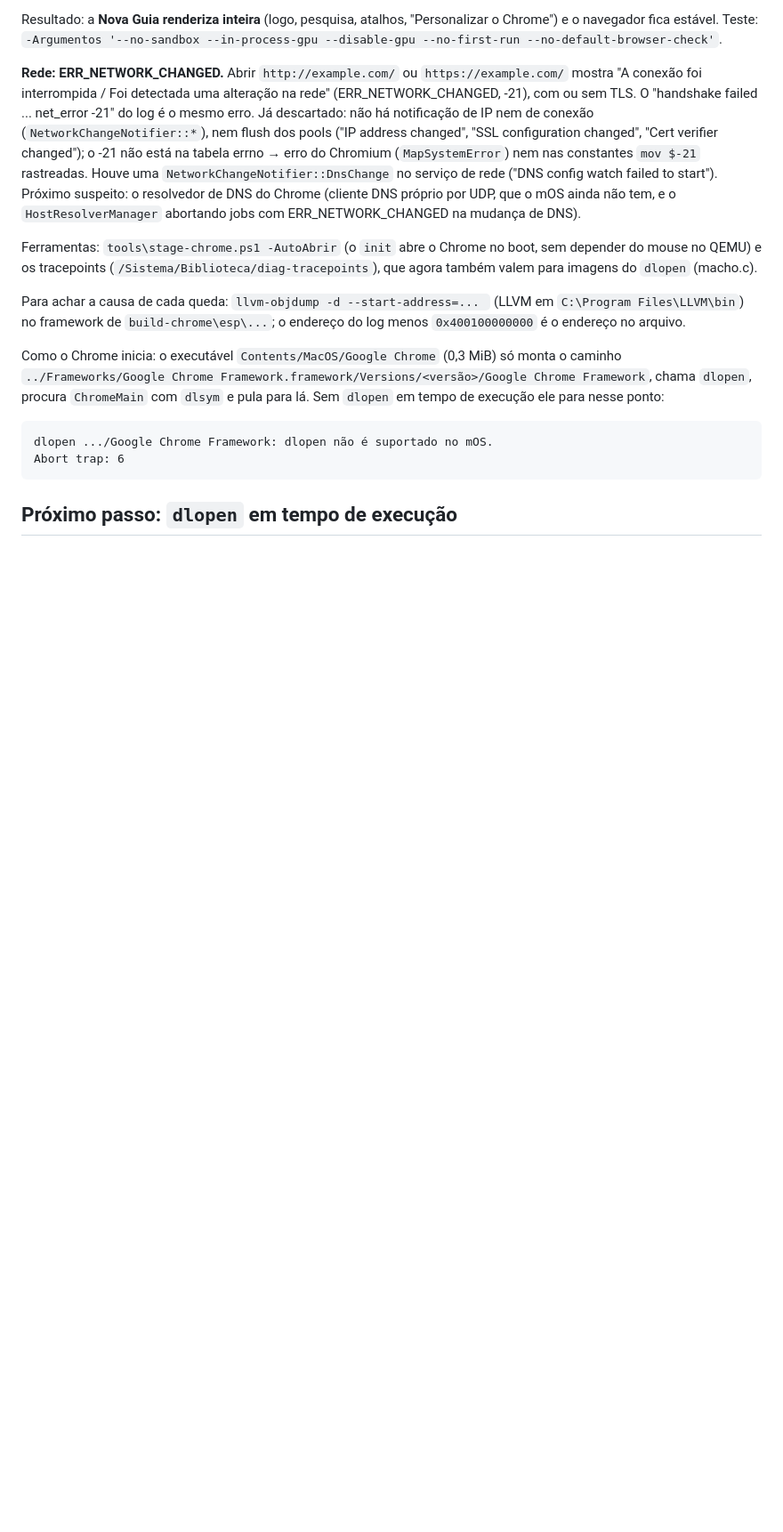
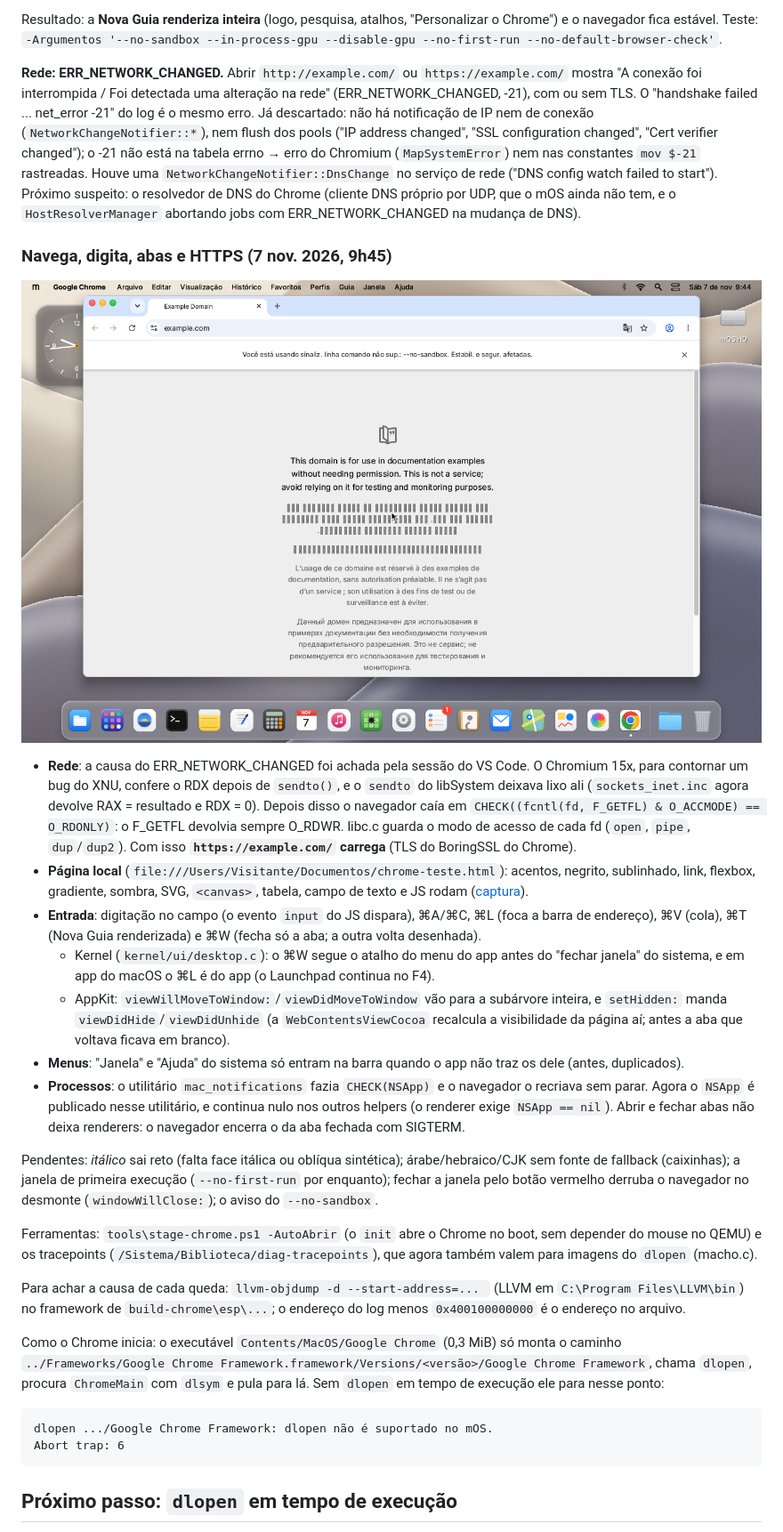
Before and after one commit to othiagobruno/mOS, a Markdown page: docs/porte-chrome.md, the part around the change. Shown at 89% size. Drawn GitHub-style; pictures changed too: docs/img-chrome-https.png (added); blank space fills up the shorter version.

```diff
--- a/docs/porte-chrome.md
+++ b/docs/porte-chrome.md
@@ -195,6 +195,33 @@ do Chromium (`MapSystemError`) nem nas constantes `mov $-21` rastreadas. Houve u
 serviço de rede ("DNS config watch failed to start"). Próximo suspeito: o resolvedor de DNS do Chrome (cliente DNS próprio
 por UDP, que o mOS ainda não tem, e o `HostResolverManager` abortando jobs com ERR_NETWORK_CHANGED na mudança de DNS).
 
+### Navega, digita, abas e HTTPS (7 nov. 2026, 9h45)
+
+![https://example.com no Chrome do mOS](img-chrome-https.png)
+
+- **Rede**: a causa do ERR_NETWORK_CHANGED foi achada pela sessão do VS Code. O Chromium 15x, para contornar um bug do
+  XNU, confere o RDX depois de `sendto()`, e o `sendto` do libSystem deixava lixo ali (`sockets_inet.inc` agora devolve
+  RAX = resultado e RDX = 0). Depois disso o navegador caía em
+  `CHECK((fcntl(fd, F_GETFL) & O_ACCMODE) == O_RDONLY)`: o F_GETFL devolvia sempre O_RDWR. libc.c guarda o modo de acesso
+  de cada fd (`open`, `pipe`, `dup`/`dup2`). Com isso **`https://example.com/` carrega** (TLS do BoringSSL do Chrome).
+- **Página local** (`file:///Users/Visitante/Documentos/chrome-teste.html`): acentos, negrito, sublinhado, link,
+  flexbox, gradiente, sombra, SVG, `<canvas>`, tabela, campo de texto e JS rodam ([captura](img-chrome-pagina-local.png)).
+- **Entrada**: digitação no campo (o evento `input` do JS dispara), ⌘A/⌘C, ⌘L (foca a barra de endereço), ⌘V (cola),
+  ⌘T (Nova Guia renderizada) e ⌘W (fecha só a aba; a outra volta desenhada).
+  - Kernel (`kernel/ui/desktop.c`): o ⌘W segue o atalho do menu do app antes do "fechar janela" do sistema, e em app do
+    macOS o ⌘L é do app (o Launchpad continua no F4).
+  - AppKit: `viewWillMoveToWindow:`/`viewDidMoveToWindow` vão para a subárvore inteira, e `setHidden:` manda
+    `viewDidHide`/`viewDidUnhide` (a `WebContentsViewCocoa` recalcula a visibilidade da página aí; antes a aba que voltava
+    ficava em branco).
+- **Menus**: "Janela" e "Ajuda" do sistema só entram na barra quando o app não traz os dele (antes, duplicados).
+- **Processos**: o utilitário `mac_notifications` fazia `CHECK(NSApp)` e o navegador o recriava sem parar. Agora o
+  `NSApp` é publicado nesse utilitário, e continua nulo nos outros helpers (o renderer exige `NSApp == nil`). Abrir e
+  fechar abas não deixa renderers: o navegador encerra o da aba fechada com SIGTERM.
+
+Pendentes: *itálico* sai reto (falta face itálica ou oblíqua sintética); árabe/hebraico/CJK sem fonte de fallback
+(caixinhas); a janela de primeira execução (`--no-first-run` por enquanto); fechar a janela pelo botão vermelho derruba
+o navegador no desmonte (`windowWillClose:`); o aviso do `--no-sandbox`.
+
 Ferramentas: `tools\stage-chrome.ps1 -AutoAbrir` (o `init` abre o Chrome no boot, sem depender do mouse no QEMU) e
 os tracepoints (`/Sistema/Biblioteca/diag-tracepoints`), que agora também valem para imagens do `dlopen` (macho.c).
 
```
Also changed, not shown: docs/compat-apps.md (+13 -0 lines), docs/img-chrome-pagina-local.png (added), 8 other files.
